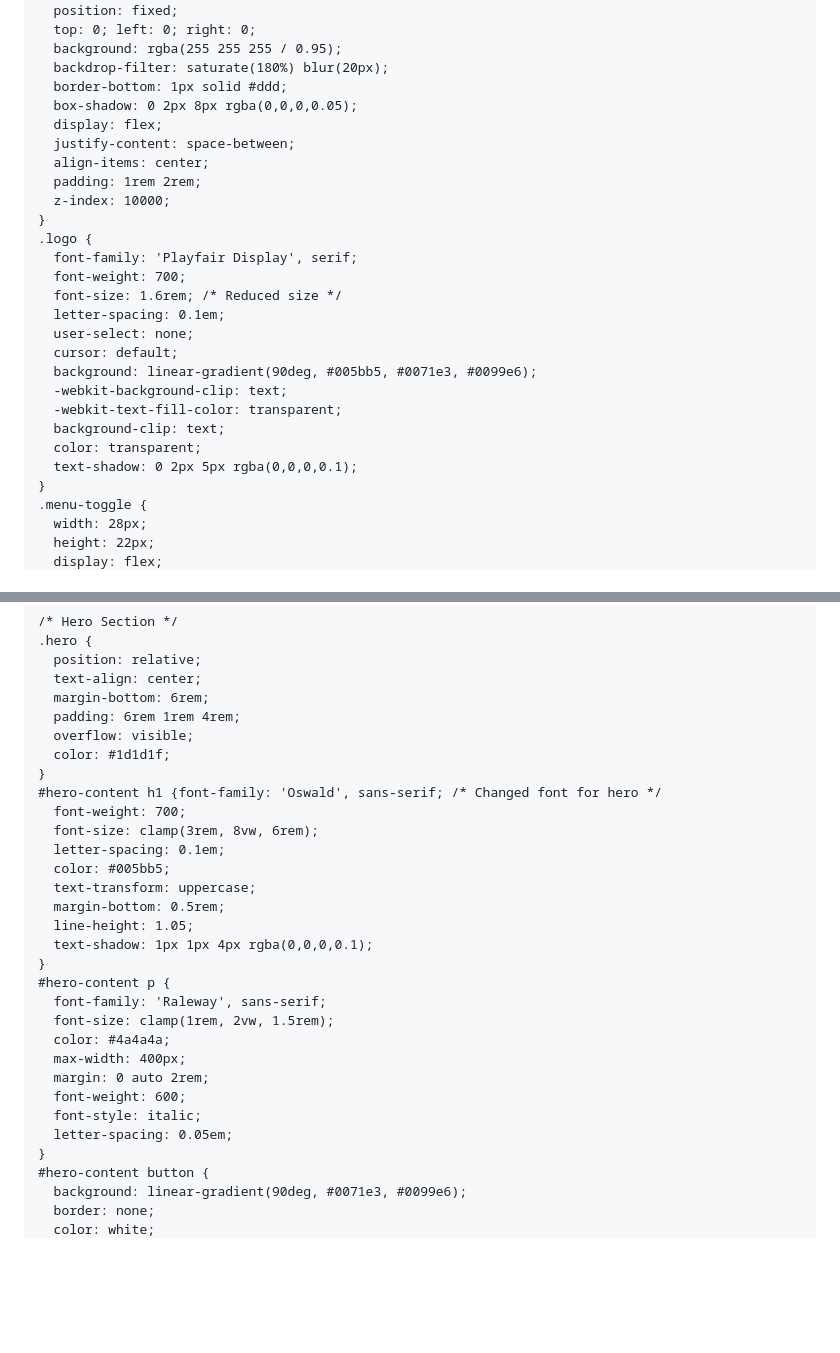
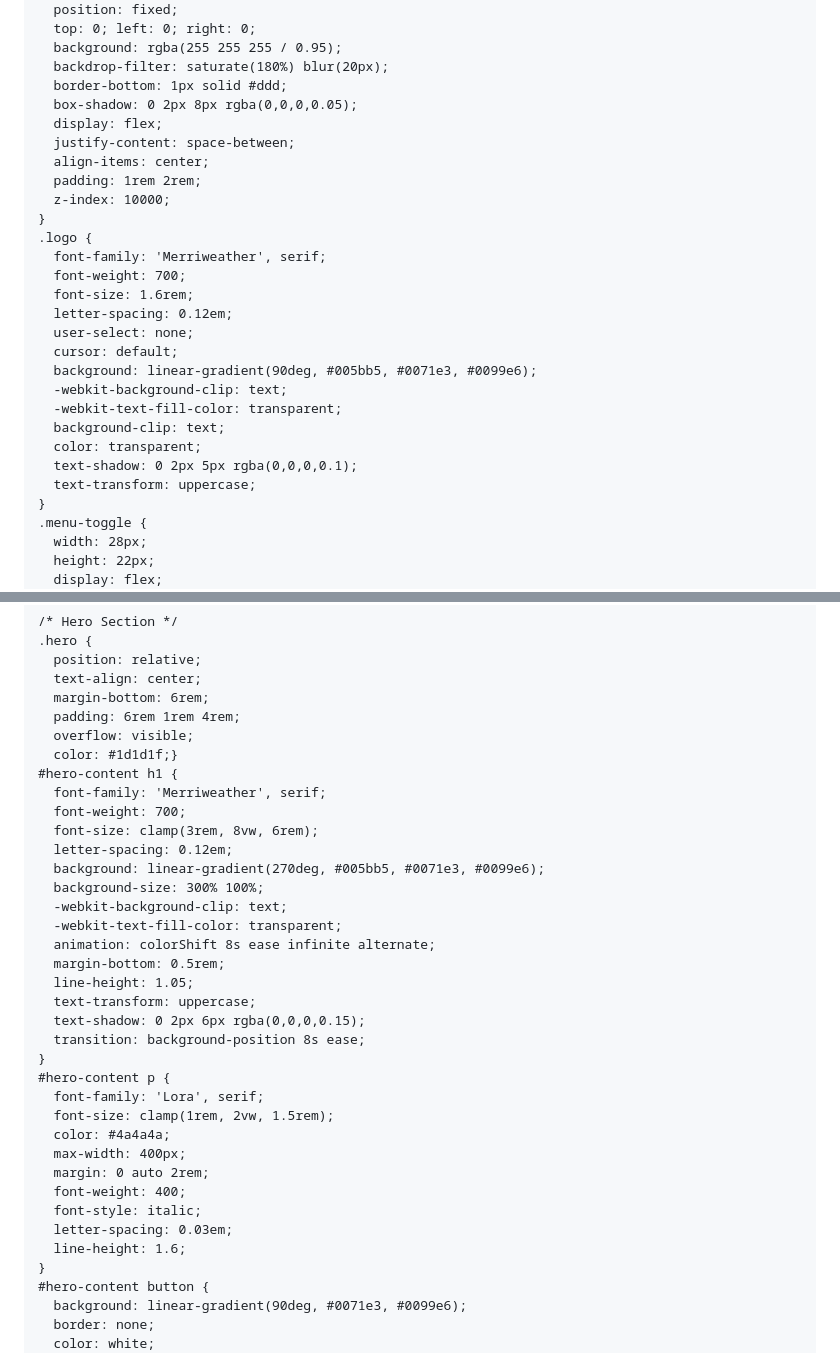
Before and after one commit to Feshr-Inc/Feshr-Inc.github.io, a Markdown page: README.md, 2 parts joined by grey strips. Rendered like a GitHub page; blank space fills up the shorter version.

```diff
--- a/README.md
+++ b/README.md
@@ -13,8 +13,8 @@
     }
     body {
       margin: 0;
-      font-family: 'Poppins', sans-serif;
-      background: linear-gradient(135deg, #e9f3fb 0%, #cde6fd 100%);
+      font-family: 'Open Sans', sans-serif;
+      background: linear-gradient(135deg, #fafafa 0%, #f5f7fa 100%);
       color: #1d1d1f;
       -webkit-font-smoothing: antialiased;
       -moz-osx-font-smoothing: grayscale;
@@ -40,10 +40,10 @@
       z-index: 10000;
     }
     .logo {
-      font-family: 'Playfair Display', serif;
+      font-family: 'Merriweather', serif;
       font-weight: 700;
-      font-size: 1.6rem; /* Reduced size */
-      letter-spacing: 0.1em;
+      font-size: 1.6rem;
+      letter-spacing: 0.12em;
       user-select: none;
       cursor: default;
       background: linear-gradient(90deg, #005bb5, #0071e3, #0099e6);
@@ -52,6 +52,7 @@
       background-clip: text;
       color: transparent;
       text-shadow: 0 2px 5px rgba(0,0,0,0.1);
+      text-transform: uppercase;
     }
     .menu-toggle {
       width: 28px;
@@ -135,27 +136,33 @@
       margin-bottom: 6rem;
       padding: 6rem 1rem 4rem;
       overflow: visible;
-      color: #1d1d1f;
-    }
-    #hero-content h1 {font-family: 'Oswald', sans-serif; /* Changed font for hero */
+      color: #1d1d1f;}
+    #hero-content h1 {
+      font-family: 'Merriweather', serif;
       font-weight: 700;
       font-size: clamp(3rem, 8vw, 6rem);
-      letter-spacing: 0.1em;
-      color: #005bb5;
-      text-transform: uppercase;
+      letter-spacing: 0.12em;
+      background: linear-gradient(270deg, #005bb5, #0071e3, #0099e6);
+      background-size: 300% 100%;
+      -webkit-background-clip: text;
+      -webkit-text-fill-color: transparent;
+      animation: colorShift 8s ease infinite alternate;
       margin-bottom: 0.5rem;
       line-height: 1.05;
-      text-shadow: 1px 1px 4px rgba(0,0,0,0.1);
+      text-transform: uppercase;
+      text-shadow: 0 2px 6px rgba(0,0,0,0.15);
+      transition: background-position 8s ease;
     }
     #hero-content p {
-      font-family: 'Raleway', sans-serif;
+      font-family: 'Lora', serif;
       font-size: clamp(1rem, 2vw, 1.5rem);
       color: #4a4a4a;
       max-width: 400px;
       margin: 0 auto 2rem;
-      font-weight: 600;
+      font-weight: 400;
       font-style: italic;
-      letter-spacing: 0.05em;
+      letter-spacing: 0.03em;
+      line-height: 1.6;
     }
     #hero-content button {
       background: linear-gradient(90deg, #0071e3, #0099e6);
```
Also changed, not shown: other parts of README.md (+37 -31 lines).
